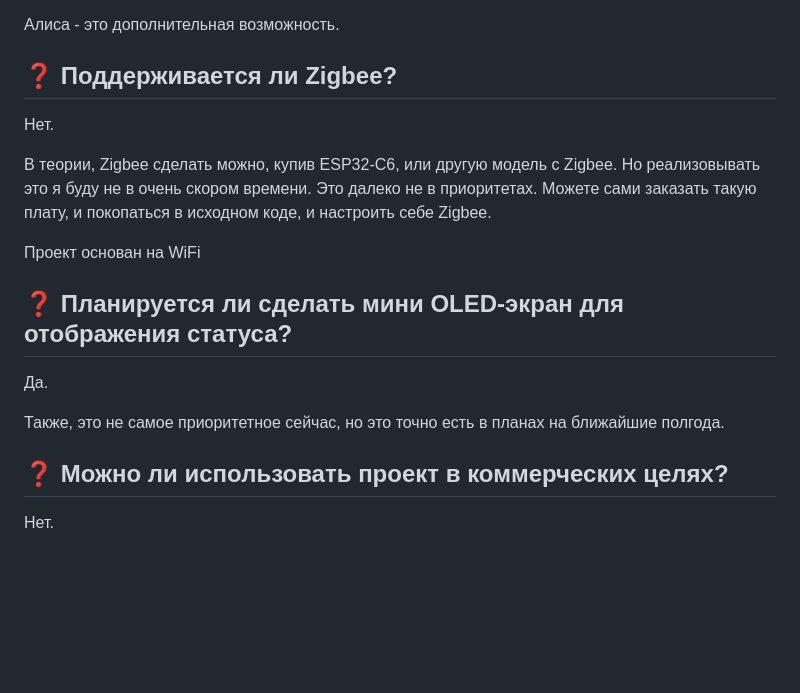
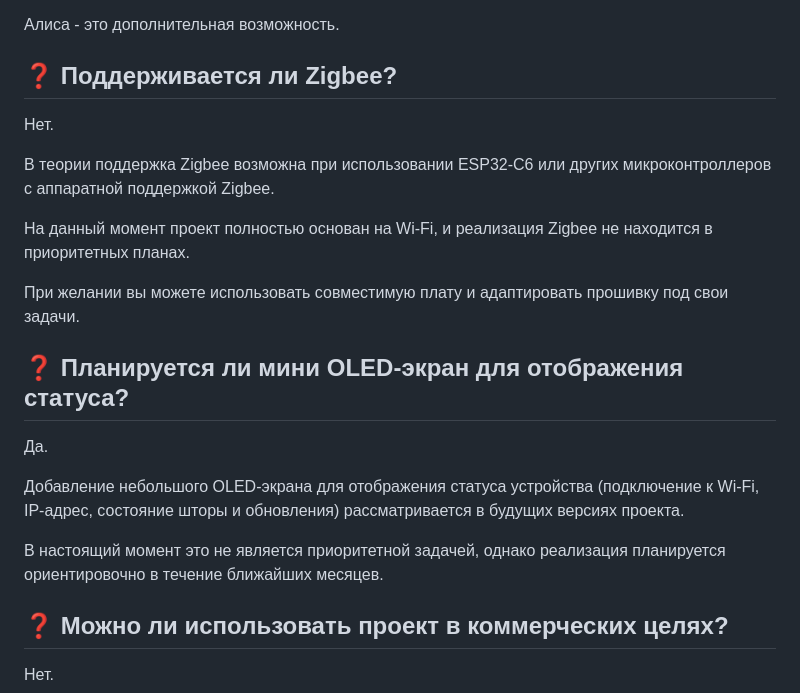
Before and after one commit to savo-o/ESP-smart-blind, a Markdown page: FAQ.md, the part around the change. Drawn GitHub-style; blank space fills up the shorter version.

Commit message:
must friendly description

```diff
--- a/FAQ.md
+++ b/FAQ.md
@@ -66,18 +66,28 @@ IP-адрес отображается:
 Алиса - это дополнительная возможность.
 
 ## ❓ Поддерживается ли Zigbee?
+
 Нет.
 
-В теории, Zigbee сделать можно, купив ESP32-C6, или другую модель с Zigbee.
-Но реализовывать это я буду не в очень скором времени. Это далеко не в приоритетах. Можете сами заказать такую плату, и покопаться в исходном коде, и настроить себе Zigbee.
+В теории поддержка Zigbee возможна при использовании ESP32-C6
+или других микроконтроллеров с аппаратной поддержкой Zigbee.
 
-Проект основан на WiFi
+На данный момент проект полностью основан на Wi-Fi,
+и реализация Zigbee не находится в приоритетных планах.
 
-## ❓ Планируется ли сделать мини OLED-экран для отображения статуса?
+При желании вы можете использовать совместимую плату
+и адаптировать прошивку под свои задачи.
+
+## ❓ Планируется ли мини OLED-экран для отображения статуса?
 
 Да.
 
-Также, это не самое приоритетное сейчас, но это точно есть в планах на ближайшие полгода.
+Добавление небольшого OLED-экрана для отображения статуса устройства
+(подключение к Wi-Fi, IP-адрес, состояние шторы и обновления)
+рассматривается в будущих версиях проекта.
+
+В настоящий момент это не является приоритетной задачей,
+однако реализация планируется ориентировочно в течение ближайших месяцев.
 
 ## ❓ Можно ли использовать проект в коммерческих целях?
 Нет.
```
